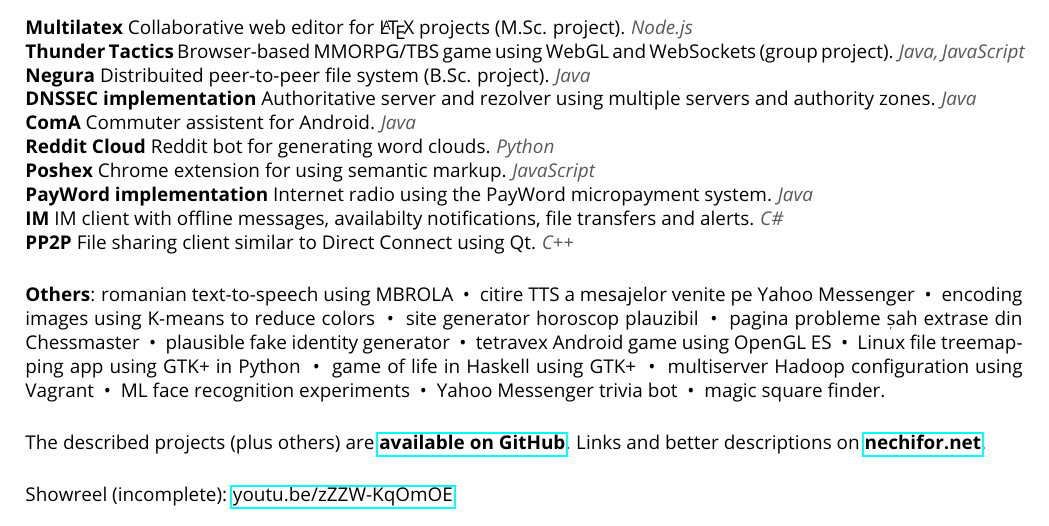
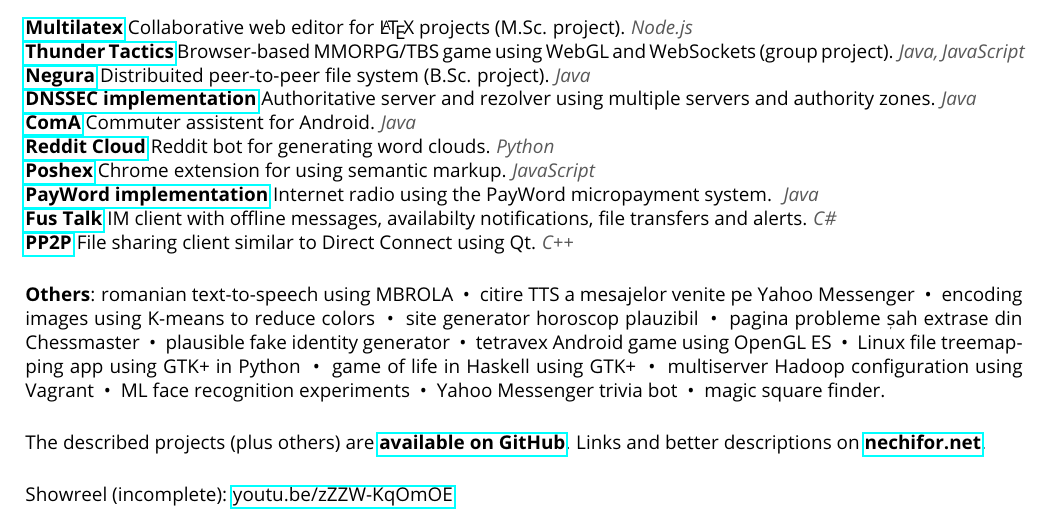
Before and after one commit to paul-nechifor/cv, a LaTeX CV (cv.tex): part of the page, cut so that both start at the same text. Compiled offline with pdfLaTeX.

Commit message:
Add links to major projects.

```diff
--- a/cv.tex
+++ b/cv.tex
@@ -21,6 +21,7 @@
 \newcommand{\sub}[1]{\section*{\primaryColor{#1}}}
 \newcommand{\info}[2]{\trimbox{0 3 3 0}{\includesvg[width=7mm]{#1}}{#2}~~~}
 \newcommand{\sep}{~•~}
+\newcommand{\longDesc}[4]{\href{#4}{\bf #1} #3 \uses{#2}}
 
 \begin{document}
 
@@ -67,31 +68,37 @@
 
 \sub{Projects}
 
-\textbf{Multilatex} Collaborative web editor for \LaTeX{} projects (M.Sc.
-project). \uses{Node.js}
+\longDesc{Multilatex}{Node.js}{Collaborative web editor for \LaTeX{} projects
+(M.Sc. project).}{https://github.com/paul-nechifor/multilatex}
 
-\textbf{Thunder Tactics} Browser-based MMORPG/TBS game using WebGL and
-WebSockets (group project). \uses{Java, JavaScript}
+\longDesc{Thunder Tactics}{Java, JavaScript}{Browser-based MMORPG/TBS game using
+WebGL and WebSockets (group project).}{https://github.com/paul-nechifor/tt}
 
-\textbf{Negura} Distribuited peer-to-peer file system (B.Sc. project).
-\uses{Java}
+\longDesc{Negura}{Java}{Distribuited peer-to-peer file system (B.Sc.
+project).}{https://github.com/paul-nechifor/negura}
 
-\textbf{DNSSEC implementation} Authoritative server and rezolver using multiple
-servers and authority zones. \uses{Java}
+\longDesc{DNSSEC implementation}{Java}{Authoritative server and rezolver using
+multiple servers and authority
+zones.}{https://github.com/paul-nechifor/dnssec-toy}
 
-\textbf{ComA} Commuter assistent for Android. \uses{Java}
+\longDesc{ComA}{Java}{Commuter assistent for
+Android.}{https://github.com/paul-nechifor/coma}
 
-\textbf{Reddit Cloud} Reddit bot for generating word clouds. \uses{Python}
+\longDesc{Reddit Cloud}{Python}{Reddit bot for generating word
+clouds.}{https://github.com/paul-nechifor/reddit-cloud}
 
-\textbf{Poshex} Chrome extension for using semantic markup. \uses{JavaScript}
+\longDesc{Poshex}{JavaScript}{Chrome extension for using semantic
+markup.}{https://github.com/paul-nechifor/poshex}
 
-\textbf{PayWord implementation} Internet radio using the PayWord micropayment
-system. \uses{Java}
+\longDesc{PayWord implementation}{Java}{Internet radio using the PayWord
+micropayment system. }{https://github.com/paul-nechifor/payword-radio}
 
-\textbf{IM} IM client with offline messages, availabilty notifications, file
-transfers and alerts. \uses{C\#}
+\longDesc{Fus Talk}{C\#}{IM client with offline messages, availabilty
+notifications, file transfers and
+alerts.}{https://github.com/paul-nechifor/fus-talk}
 
-\textbf{PP2P} File sharing client similar to Direct Connect using Qt. \uses{C++}
+\longDesc{PP2P}{C++}{File sharing client similar to Direct Connect using
+Qt.}{https://github.com/paul-nechifor/pp2p}
 
 \vspace{5mm}
 
```
